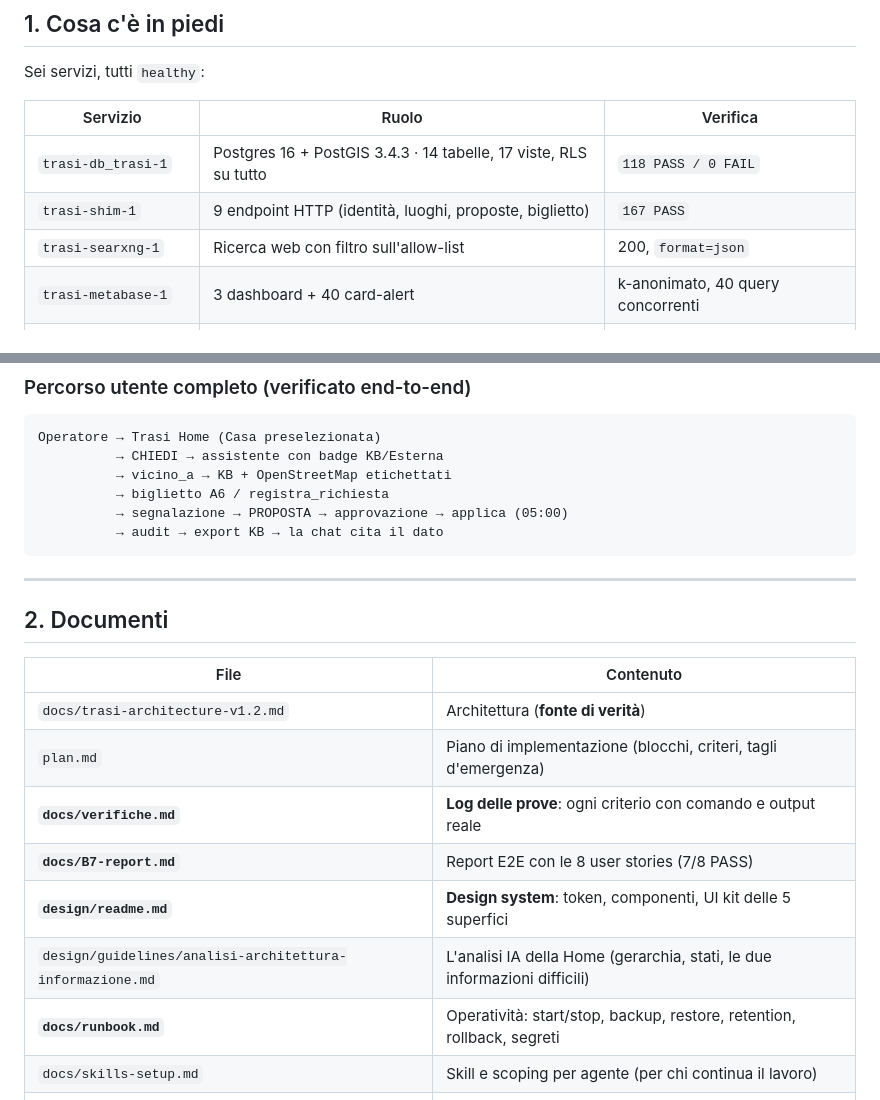
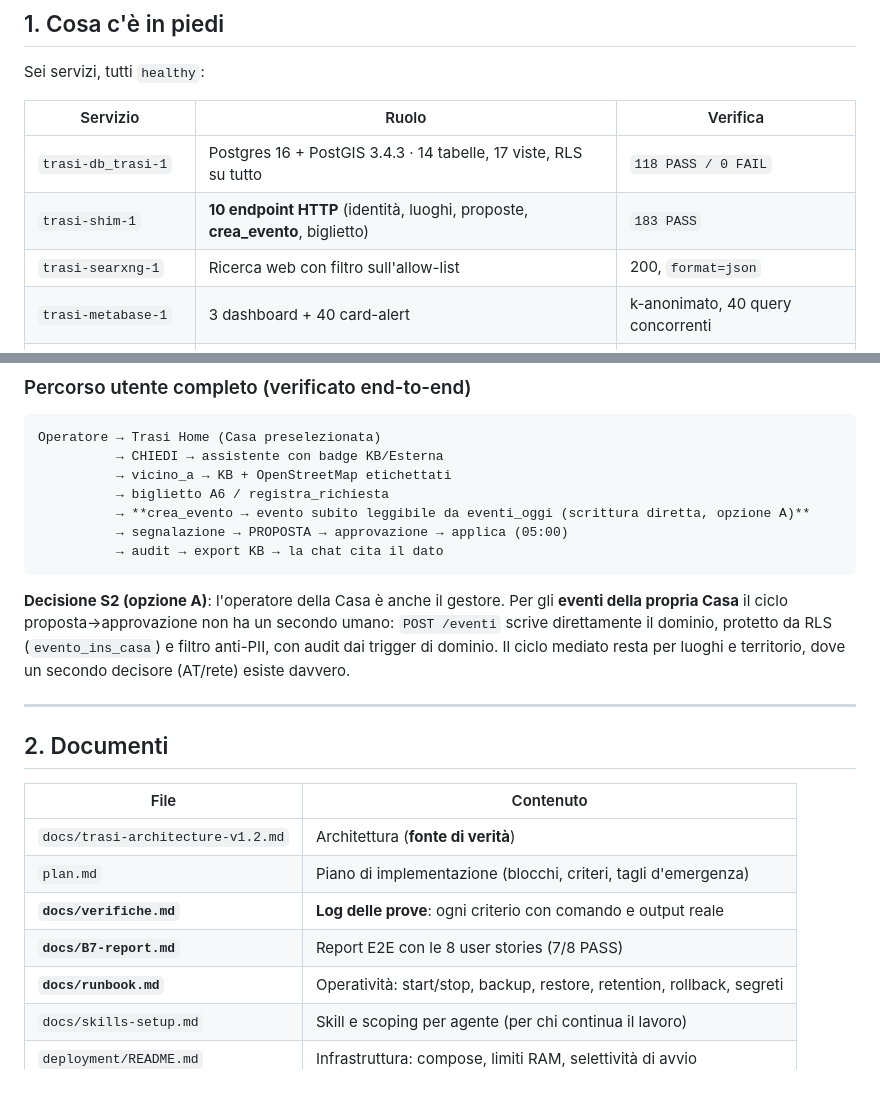
Before and after one commit to lascuolaopensource/trasi, a Markdown page: README.md, 2 parts joined by grey strips. Rendered like a GitHub page.

Commit message:
docs: crea_evento nel percorso utente (opzione A)

````diff
--- a/README.md
+++ b/README.md
@@ -13,7 +13,7 @@ Sei servizi, tutti `healthy`:
 | Servizio | Ruolo | Verifica |
 |---|---|---|
 | `trasi-db_trasi-1` | Postgres 16 + PostGIS 3.4.3 · 14 tabelle, 17 viste, RLS su tutto | `118 PASS / 0 FAIL` |
-| `trasi-shim-1` | 9 endpoint HTTP (identità, luoghi, proposte, biglietto) | `167 PASS` |
+| `trasi-shim-1` | **10 endpoint HTTP** (identità, luoghi, proposte, **crea_evento**, biglietto) | `183 PASS` |
 | `trasi-searxng-1` | Ricerca web con filtro sull'allow-list | 200, `format=json` |
 | `trasi-metabase-1` | 3 dashboard + 40 card-alert | k-anonimato, 40 query concorrenti |
 | `trasi-automazioni-1` | Cron: export KB, fonti, alert, applica proposte | job eseguito, `flusso_run` |
@@ -29,9 +29,15 @@ Operatore → Trasi Home (Casa preselezionata)
           → CHIEDI → assistente con badge KB/Esterna
           → vicino_a → KB + OpenStreetMap etichettati
           → biglietto A6 / registra_richiesta
+          → **crea_evento → evento subito leggibile da eventi_oggi (scrittura diretta, opzione A)**
           → segnalazione → PROPOSTA → approvazione → applica (05:00)
           → audit → export KB → la chat cita il dato
 ```
+
+**Decisione S2 (opzione A)**: l'operatore della Casa è anche il gestore. Per gli **eventi della propria Casa** il
+ciclo proposta→approvazione non ha un secondo umano: `POST /eventi` scrive direttamente il dominio, protetto da RLS
+(`evento_ins_casa`) e filtro anti-PII, con audit dai trigger di dominio. Il ciclo mediato resta per luoghi e
+territorio, dove un secondo decisore (AT/rete) esiste davvero.
 
 ---
 
@@ -43,8 +49,6 @@ Operatore → Trasi Home (Casa preselezionata)
 | `plan.md` | Piano di implementazione (blocchi, criteri, tagli d'emergenza) |
 | **`docs/verifiche.md`** | **Log delle prove**: ogni criterio con comando e output reale |
 | **`docs/B7-report.md`** | Report E2E con le 8 user stories (7/8 PASS) |
-| **`design/readme.md`** | **Design system**: token, componenti, UI kit delle 5 superfici |
-| `design/guidelines/analisi-architettura-informazione.md` | L'analisi IA della Home (gerarchia, stati, le due informazioni difficili) |
 | **`docs/runbook.md`** | Operatività: start/stop, backup, restore, retention, rollback, segreti |
 | `docs/skills-setup.md` | Skill e scoping per agente (per chi continua il lavoro) |
 | `deployment/README.md` | Infrastruttura: compose, limiti RAM, selettività di avvio |
````
